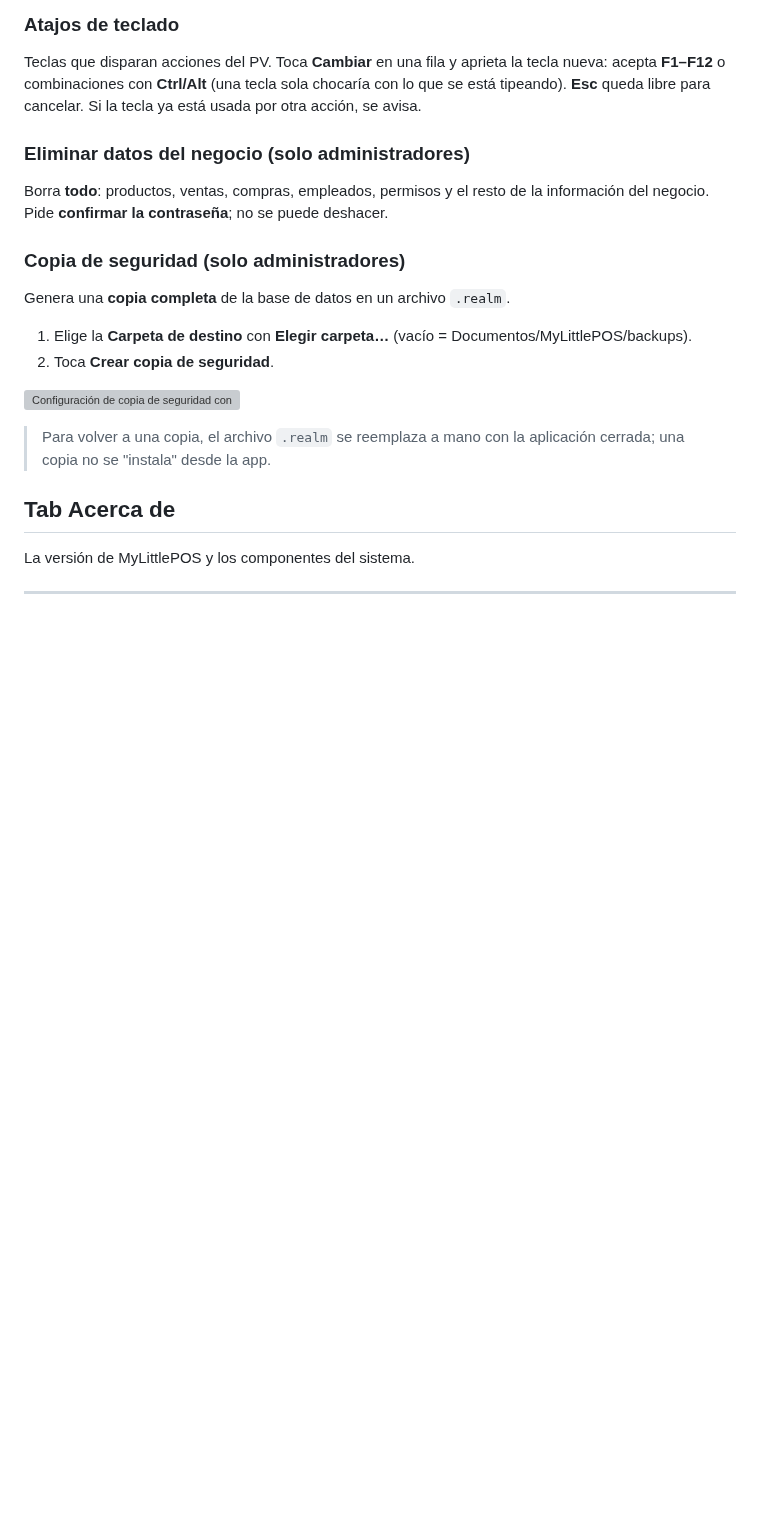
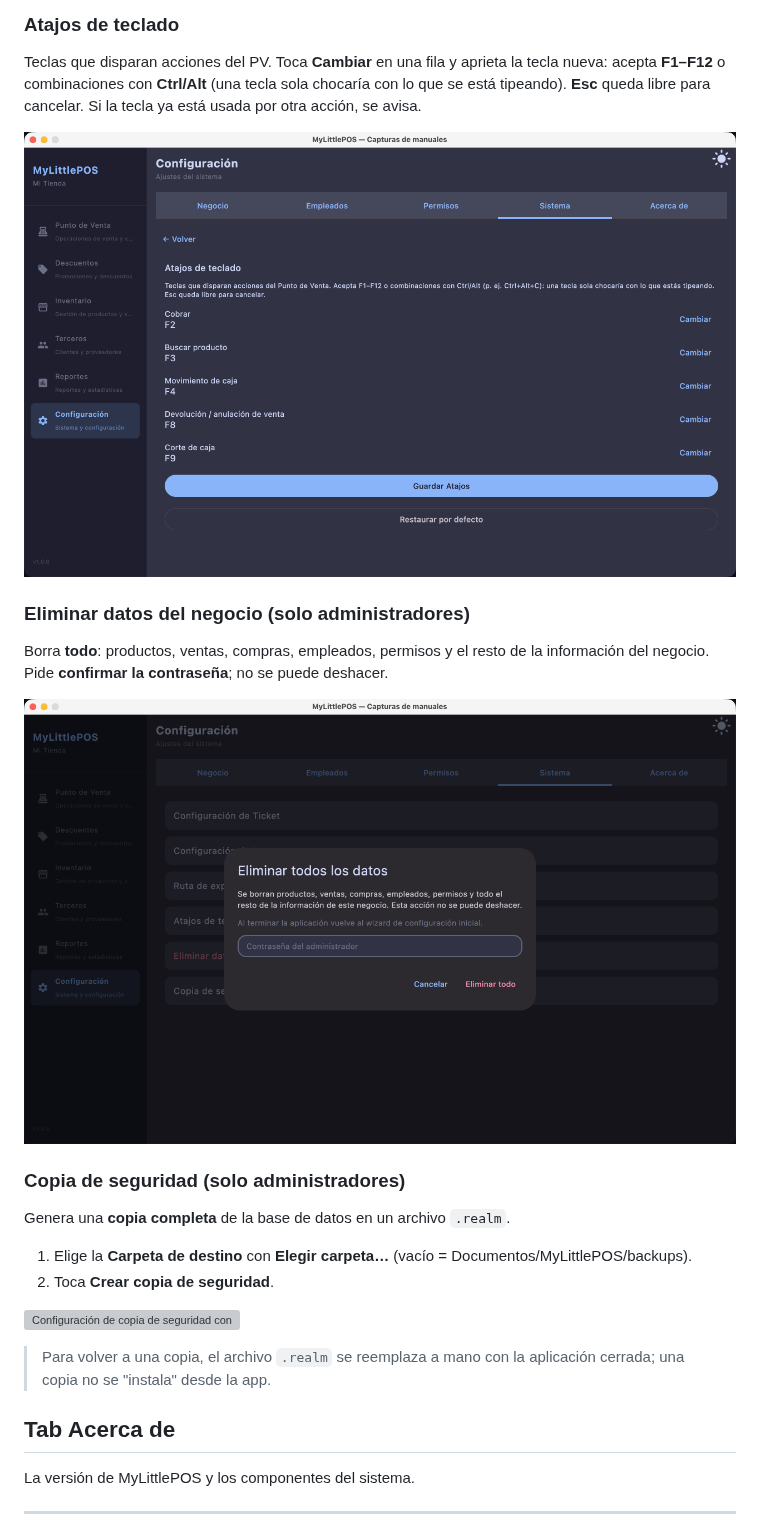
Before and after one commit to RicardoMunozXZ/mylittlepos-releases, a Markdown page: docs/manual-configuracion.md, the part around the change. GitHub-like rendering; pictures changed too: docs/imagenes/manual-config-09-atajos.png (added), docs/imagenes/manual-config-10-reset.png (added); blank space fills up the shorter version; grey boxes are pictures that could not be loaded.

```diff
--- a/docs/manual-configuracion.md
+++ b/docs/manual-configuracion.md
@@ -79,10 +79,14 @@ nueva: acepta **F1–F12** o combinaciones con **Ctrl/Alt** (una tecla sola choc
 lo que se está tipeando). **Esc** queda libre para cancelar. Si la tecla ya está
 usada por otra acción, se avisa.
 
+![Configuración de atajos de teclado con la lista de acciones y sus teclas](imagenes/manual-config-09-atajos.png)
+
 ### Eliminar datos del negocio (solo administradores)
 
 Borra **todo**: productos, ventas, compras, empleados, permisos y el resto de la
 información del negocio. Pide **confirmar la contraseña**; no se puede deshacer.
+
+![Diálogo de restablecer de fábrica pidiendo confirmar la contraseña](imagenes/manual-config-10-reset.png)
 
 ### Copia de seguridad (solo administradores)
 
```
Also changed, not shown: docs/manual-compras.md (+4 -1 lines), docs/manual-descuentos-promociones.md (+10 -0 lines), docs/imagenes/manual-compras-03-reparto-lotes.png (added), docs/imagenes/manual-descprom-06-precio-fijo.png (added), docs/imagenes/manual-descprom-07-dos-por-uno.png (added).
